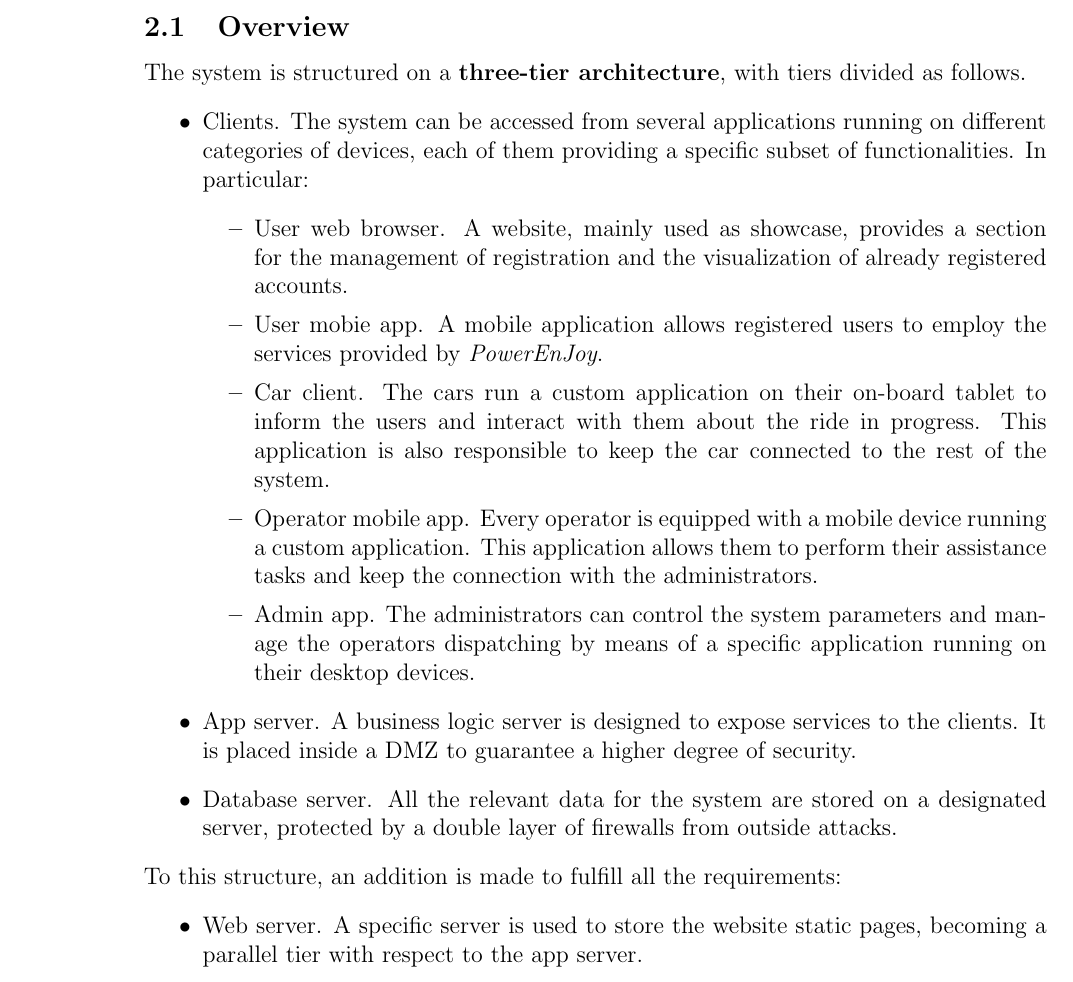
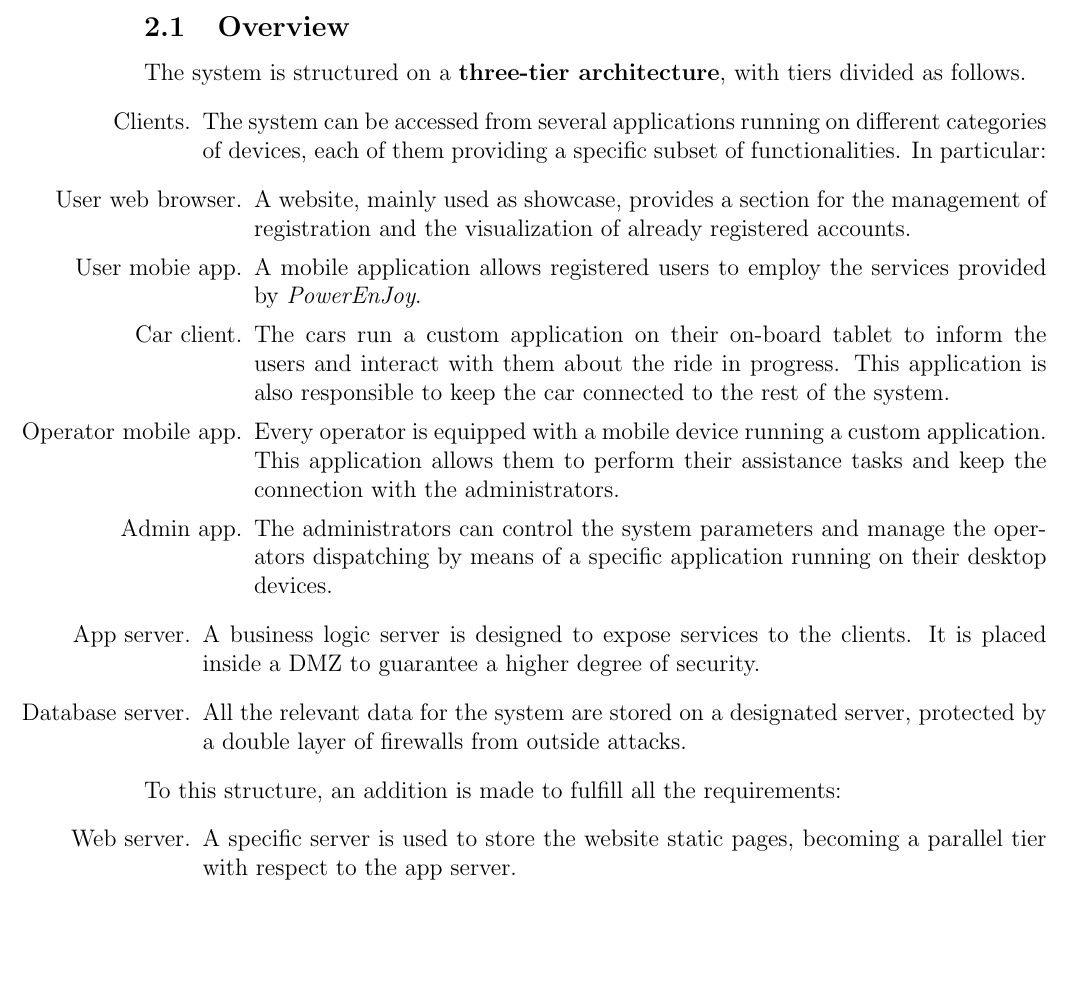
Before and after one commit to archnnj/flowerpowerenjoy, a LaTeX document (DD/DD.tex, which reads DD/subsections/overview.tex): part of page 4 of 22, cut so that both start at the same text, the shorter picture padded with empty space. Compiled offline with pdfLaTeX.

Commit message:
Refactoring: fixed list items in overview (no text changes)

```diff
--- a/DD/subsections/overview.tex
+++ b/DD/subsections/overview.tex
@@ -1,19 +1,19 @@
 The system is structured on a \textbf{three-tier architecture}, with tiers divided as follows.
 \begin{itemize}
-	\item{Clients.} The system can be accessed from several applications running on different categories of devices, each of them providing a specific subset of functionalities. In particular:
+	\item[Clients.] The system can be accessed from several applications running on different categories of devices, each of them providing a specific subset of functionalities. In particular:
 	\begin{itemize}
-		\item{User web browser.} A website, mainly used as showcase, provides a section for the management of registration and the visualization of already registered accounts.
-		\item{User mobie app.} A mobile application allows registered users to employ the services provided by \textit{PowerEnJoy}.
-		\item{Car client.} The cars run a custom application on their on-board tablet to inform the users and interact with them about the ride in progress. This application is also responsible to keep the car connected to the rest of the system.
-		\item{Operator mobile app.} Every operator is equipped with a mobile device running a custom application. This application allows them to perform their assistance tasks and keep the connection with the administrators.
-		\item{Admin app.} The administrators can control the system parameters and manage the operators dispatching by means of a specific application running on their desktop devices.
+		\item[User web browser.] A website, mainly used as showcase, provides a section for the management of registration and the visualization of already registered accounts.
+		\item[User mobie app.] A mobile application allows registered users to employ the services provided by \textit{PowerEnJoy}.
+		\item[Car client.] The cars run a custom application on their on-board tablet to inform the users and interact with them about the ride in progress. This application is also responsible to keep the car connected to the rest of the system.
+		\item[Operator mobile app.] Every operator is equipped with a mobile device running a custom application. This application allows them to perform their assistance tasks and keep the connection with the administrators.
+		\item[Admin app.] The administrators can control the system parameters and manage the operators dispatching by means of a specific application running on their desktop devices.
 	\end{itemize}
-	\item{App server.} A business logic server is designed to expose services to the clients. It is placed inside a DMZ to guarantee a higher degree of security.
-	\item{Database server.} All the relevant data for the system are stored on a designated server, protected by a double layer of firewalls from outside attacks.
+	\item[App server.] A business logic server is designed to expose services to the clients. It is placed inside a DMZ to guarantee a higher degree of security.
+	\item[Database server.] All the relevant data for the system are stored on a designated server, protected by a double layer of firewalls from outside attacks.
 \end{itemize}
 To this structure, an addition is made to fulfill all the requirements:
 	\begin{itemize}
-		\item{Web server.} A specific server is used to store the website static pages, becoming a parallel tier with respect to the app server.
+		\item[Web server.] A specific server is used to store the website static pages, becoming a parallel tier with respect to the app server.
 	\end{itemize}
 
 \begin{figure}[h]
```
